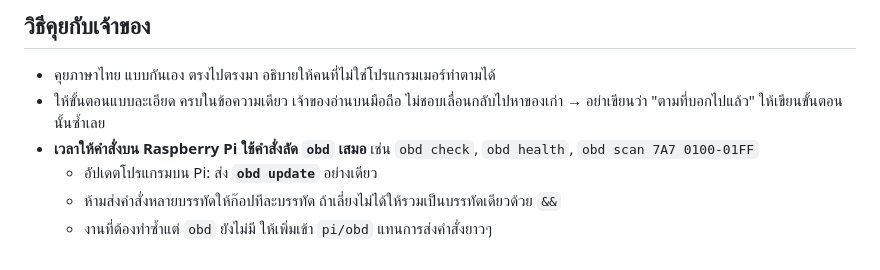
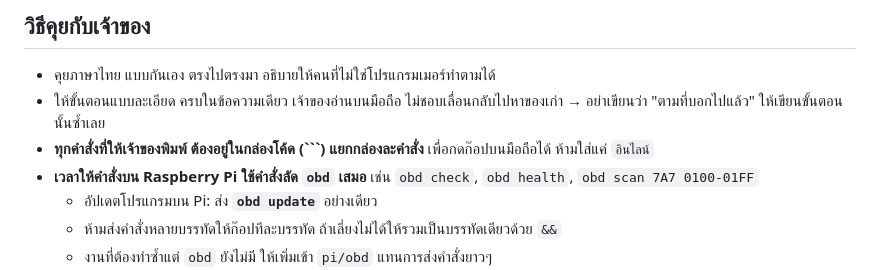
Before and after one commit to naruenatthi-ship-it/OBD, a Markdown page: CLAUDE.md, the part around the change. Rendered like a GitHub page.

Commit message:
CLAUDE.md: give every command in its own copyable code block
Co-Authored-By: Claude Opus 5.5 <noreply@anthropic.com>
Claude-Session: https://claude.ai/code/session_01AMG4uHF5LqGZKm9GvGeMQR

````diff
--- a/CLAUDE.md
+++ b/CLAUDE.md
@@ -7,6 +7,7 @@
 - คุยภาษาไทย แบบกันเอง ตรงไปตรงมา อธิบายให้คนที่ไม่ใช่โปรแกรมเมอร์ทำตามได้
 - ให้ขั้นตอนแบบละเอียด ครบในข้อความเดียว เจ้าของอ่านบนมือถือ ไม่ชอบเลื่อนกลับไปหาของเก่า
   → อย่าเขียนว่า "ตามที่บอกไปแล้ว" ให้เขียนขั้นตอนนั้นซ้ำเลย
+- **ทุกคำสั่งที่ให้เจ้าของพิมพ์ ต้องอยู่ในกล่องโค้ด (```) แยกกล่องละคำสั่ง** เพื่อกดก๊อปบนมือถือได้ ห้ามใส่แค่ `อินไลน์`
 - **เวลาให้คำสั่งบน Raspberry Pi ใช้คำสั่งลัด `obd` เสมอ** เช่น `obd check`, `obd health`, `obd scan 7A7 0100-01FF`
   - อัปเดตโปรแกรมบน Pi: ส่ง **`obd update`** อย่างเดียว
   - ห้ามส่งคำสั่งหลายบรรทัดให้ก๊อปทีละบรรทัด ถ้าเลี่ยงไม่ได้ให้รวมเป็นบรรทัดเดียวด้วย `&&`
````
